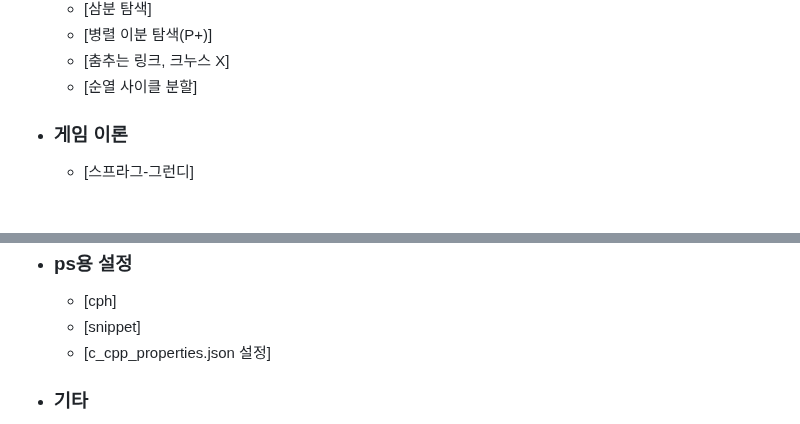
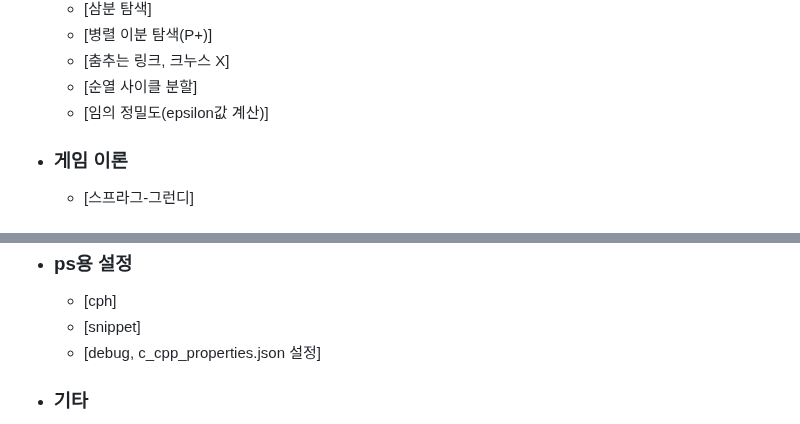
Before and after one commit to simta1/ps-algorithm, a Markdown page: README.md, 2 parts joined by grey strips. GitHub-like rendering.

```diff
--- a/README.md
+++ b/README.md
@@ -171,6 +171,7 @@
   * <span class="">[병렬 이분 탐색(P+)]</span>
   * <span class="">[춤추는 링크, 크누스 X]</span>
   * <span class="">[순열 사이클 분할]</span>
+  * <span class="">[임의 정밀도(epsilon값 계산)]</span>
 * ### 게임 이론
   * <span class="">[스프라그-그런디]</span> <!-- (비트셋) -->
 * ### ~~휴리스틱~~
@@ -195,7 +196,7 @@
 * ### ps용 설정
   * <span class="">[cph]</span>
   * <span class="">[snippet]</span>
-  * <span class="">[c_cpp_properties.json 설정]</span>
+  * <span class="">[debug, c_cpp_properties.json 설정]</span>
   <!-- * Pre-defined Compiler Macros
   * 버전 gnu++17로 해야 Template argument deduction 등 문법 사용가능 -->
 * ### 기타
```
Also changed, not shown: C++ 관련 정보들/ps용 환경설정/Debug.md (added, +25 -0 lines).
